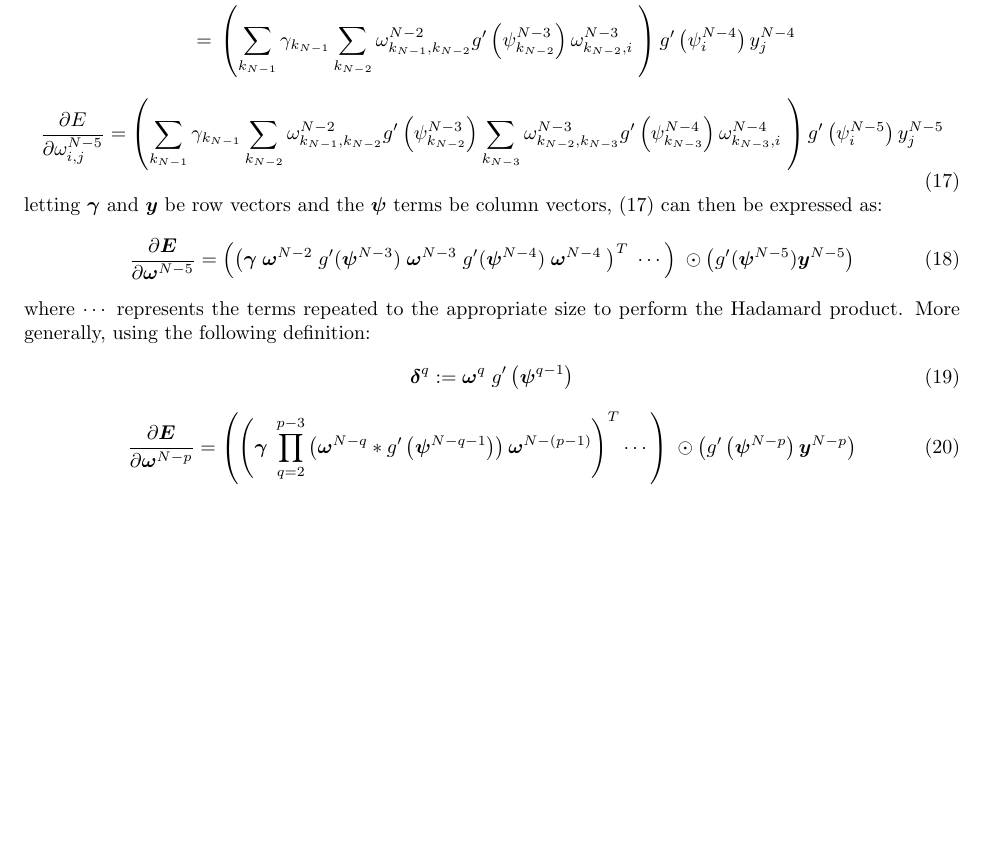
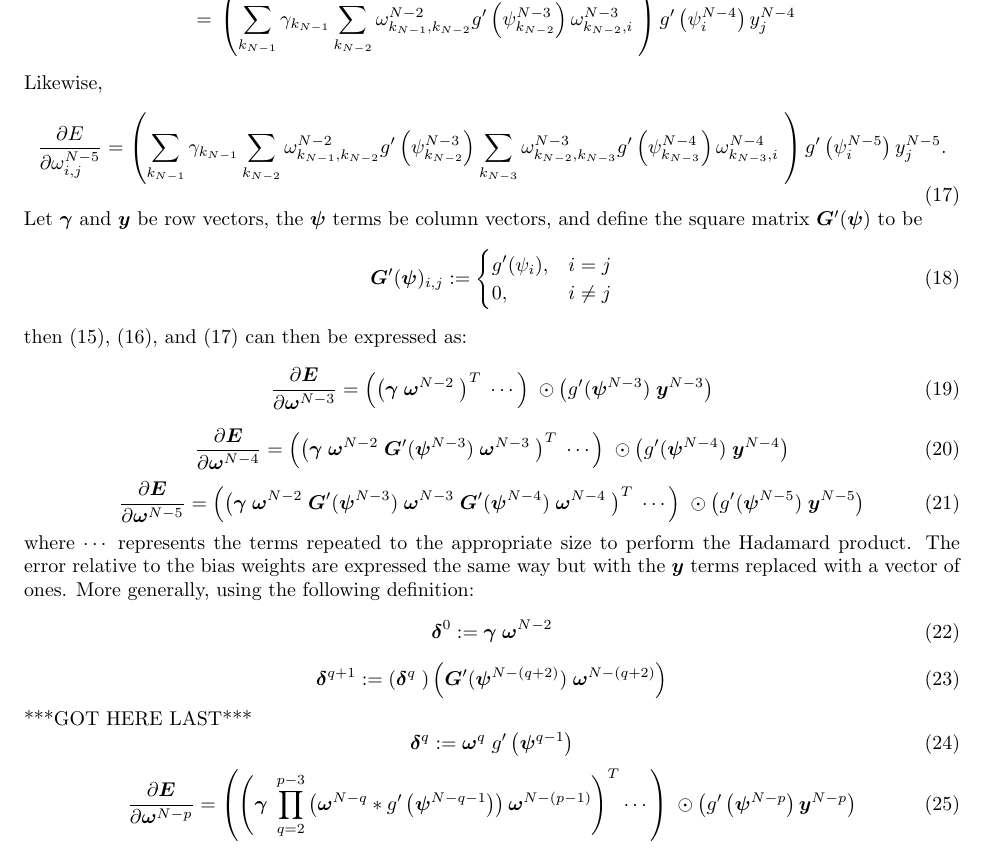
Before and after one commit to asdfvar/gpnc, a LaTeX document (math/ann/documentation/ann.tex): part of page 3 of 3 before the commit and part of page 3 of 4 after it, cut at the place of the change, the shorter picture padded with empty space. Compiled offline with pdfLaTeX.

Commit message:
incremental updates

```diff
--- a/math/ann/documentation/ann.tex
+++ b/math/ann/documentation/ann.tex
@@ -301,6 +301,8 @@ y_j^{N-4} \\
 \end{aligned}
 \end{equation}
 %
+Likewise,
+%
 \begin{equation} \label{eq:derive_du_nm5}
 \frac{\partial E}{\partial \omega_{i,j}^{N-5}} =
 \left(
@@ -318,11 +320,56 @@ g' \left( \psi_{k_{N-3}}^{N-4} \right)
 \omega_{k_{N-3},i}^{N-4} \;
 \right)
 g' \left( \psi_i^{N-5} \right)
-y_j^{N-5} \\
+y_j^{N-5}
+. \\
 %
 \end{equation}
 %
-letting $\bm{\gamma}$ and $\bm{y}$ be row vectors and the $\bm{\psi}$ terms be column vectors, \eqref{eq:derive_du_nm5} can then be expressed as:
+Let $\bm{\gamma}$ and $\bm{y}$ be row vectors, the $\bm{\psi}$ terms be column vectors, and define the square matrix $\bm{G}' (\bm{\psi})$ to be
+%
+\begin{equation} \label{eq:Gp}
+\bm{G}' (\bm{\psi})_{i,j} :=
+\begin{cases}
+g' (\psi_i), & i = j \\
+0, & i \neq j
+\end{cases}
+\end{equation}
+%
+then \eqref{eq:derive_du_nm3}, \eqref{eq:derive_du_nm4}, and \eqref{eq:derive_du_nm5} can then be expressed as:
+%
+\begin{equation} \label{eq:derive_du_nm3_matrix}
+\frac{\partial \bm{E}}{\partial \bm{\omega}^{N-3}} =
+\left(
+\left(
+\bm{\gamma} \;
+\bm{\omega}^{N-2} \;
+\right)^T \;
+\cdots
+\right) \;
+\odot
+\left(
+g' (\bm{\psi}^{N-3}) \;
+\bm{y}^{N-3} \\
+\right)
+\end{equation}
+%
+\begin{equation} \label{eq:derive_du_nm4_matrix}
+\frac{\partial \bm{E}}{\partial \bm{\omega}^{N-4}} =
+\left(
+\left(
+\bm{\gamma} \;
+\bm{\omega}^{N-2} \;
+\bm{G}' (\bm{\psi}^{N-3}) \;
+\bm{\omega}^{N-3} \;
+\right)^T \;
+\cdots
+\right) \;
+\odot
+\left(
+g' (\bm{\psi}^{N-4}) \;
+\bm{y}^{N-4} \\
+\right)
+\end{equation}
 %
 \begin{equation} \label{eq:derive_du_nm5_matrix}
 \frac{\partial \bm{E}}{\partial \bm{\omega}^{N-5}} =
@@ -330,22 +377,39 @@ letting $\bm{\gamma}$ and $\bm{y}$ be row vectors and the $\bm{\psi}$ terms be c
 \left(
 \bm{\gamma} \;
 \bm{\omega}^{N-2} \;
-g' (\bm{\psi}^{N-3}) \;
+\bm{G}' (\bm{\psi}^{N-3}) \;
 \bm{\omega}^{N-3} \;
-g' (\bm{\psi}^{N-4}) \;
+\bm{G}' (\bm{\psi}^{N-4}) \;
 \bm{\omega}^{N-4} \;
 \right)^T \;
 \cdots
 \right) \;
 \odot
 \left(
-g' (\bm{\psi}^{N-5})
+g' (\bm{\psi}^{N-5}) \;
 \bm{y}^{N-5} \\
 \right)
 \end{equation}
 %
 where $\cdots$ represents the terms repeated to the appropriate size to perform the Hadamard product.
+The error relative to the bias weights are expressed the same way but with the $\bm{y}$ terms replaced with a vector of ones.
 More generally, using the following definition:
+%
+\begin{equation} \label{eq:delta0}
+\bm{\delta}^0 := \bm{\gamma} \; \bm{\omega}^{N-2}
+\end{equation}
+%
+\begin{equation} \label{eq:deltaq}
+\bm{\delta}^{q+1} :=
+\left(
+\bm{\delta}^q \;
+\right)
+\left(
+\bm{G}' (\bm{\psi}^{N-(q+2)}) \;
+\bm{\omega}^{N-(q+2)}
+\right)
+\end{equation}
+***GOT HERE LAST***
 %
 \begin{equation} \label{eq:delta}
 \bm{\delta}^q := \bm{\omega}^q \; g' \left( \bm{\psi}^{q-1} \right)
```
